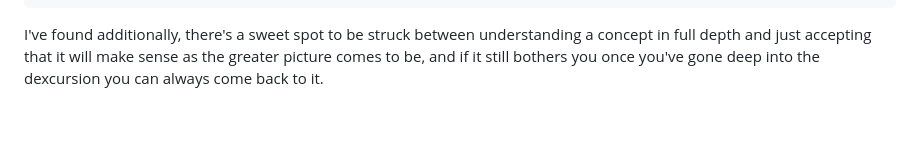
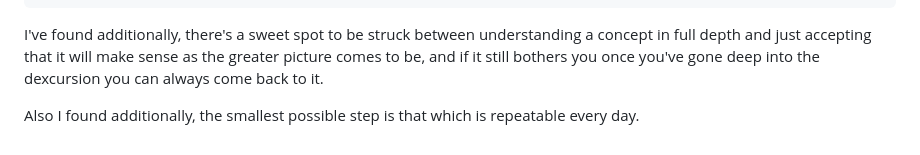
Before and after one commit to DhirajMeenavilli/Projects, a Markdown page: Journal/Notes and Occurances.md, the part around the change. Rendered like a GitHub page; blank space fills up the shorter version.

Commit message:
An important addition

```diff
--- a/Journal/Notes and Occurances.md
+++ b/Journal/Notes and Occurances.md
@@ -71,3 +71,5 @@ As I get deeper into dedicating myself to actually studying and pursuing intrest
     2. My focus can be very variable depending on the day, and I often find myself in this state where I want to learn yet my brain has no capacity for the focus I need to put up and the lack of stimulation from the thing. The latter is begining to wane somewhat as I become more and more comfortable with things like reading and watching lectures. Yet the first acts as a very hard obstacle although my genuine disintrest in more uninteresting things is acting to help me feel more comfortable. I find it's defenitley a tradeoff. But one which is proggressively more favorable.
 
 I've found additionally, there's a sweet spot to be struck between understanding a concept in full depth and just accepting that it will make sense as the greater picture comes to be, and if it still bothers you once you've gone deep into the dexcursion you can always come back to it.
+
+Also I found additionally, the smallest possible step is that which is repeatable every day.
```
